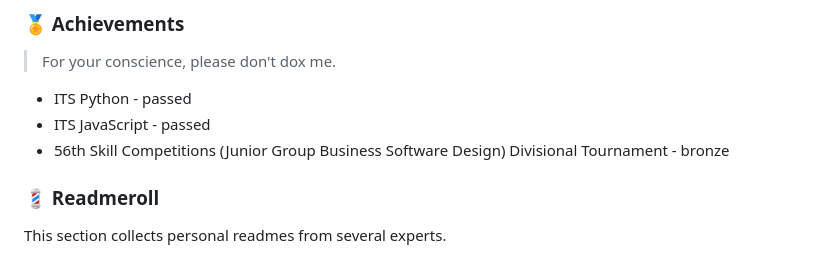
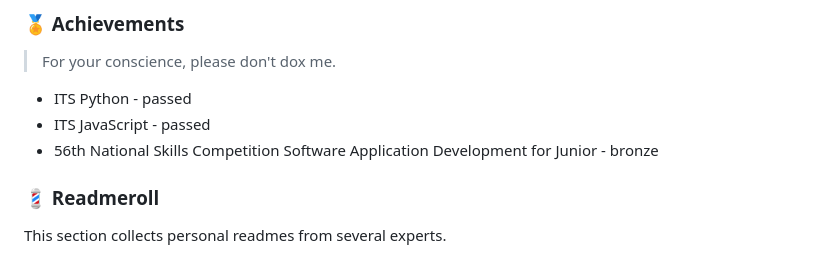
Before and after one commit to StupidestJack/StupidestJack, a Markdown page: readme.md, the part around the change. Drawn GitHub-style.

```diff
--- a/readme.md
+++ b/readme.md
@@ -64,7 +64,7 @@
 
  * ITS Python - passed
  * ITS JavaScript - passed
- * 56th Skill Competitions (Junior Group Business Software Design) Divisional Tournament - bronze
+ * 56th National Skills Competition Software Application Development for Junior - bronze
 
 ### 💈 Readmeroll
 This section collects personal readmes from several experts.
```
